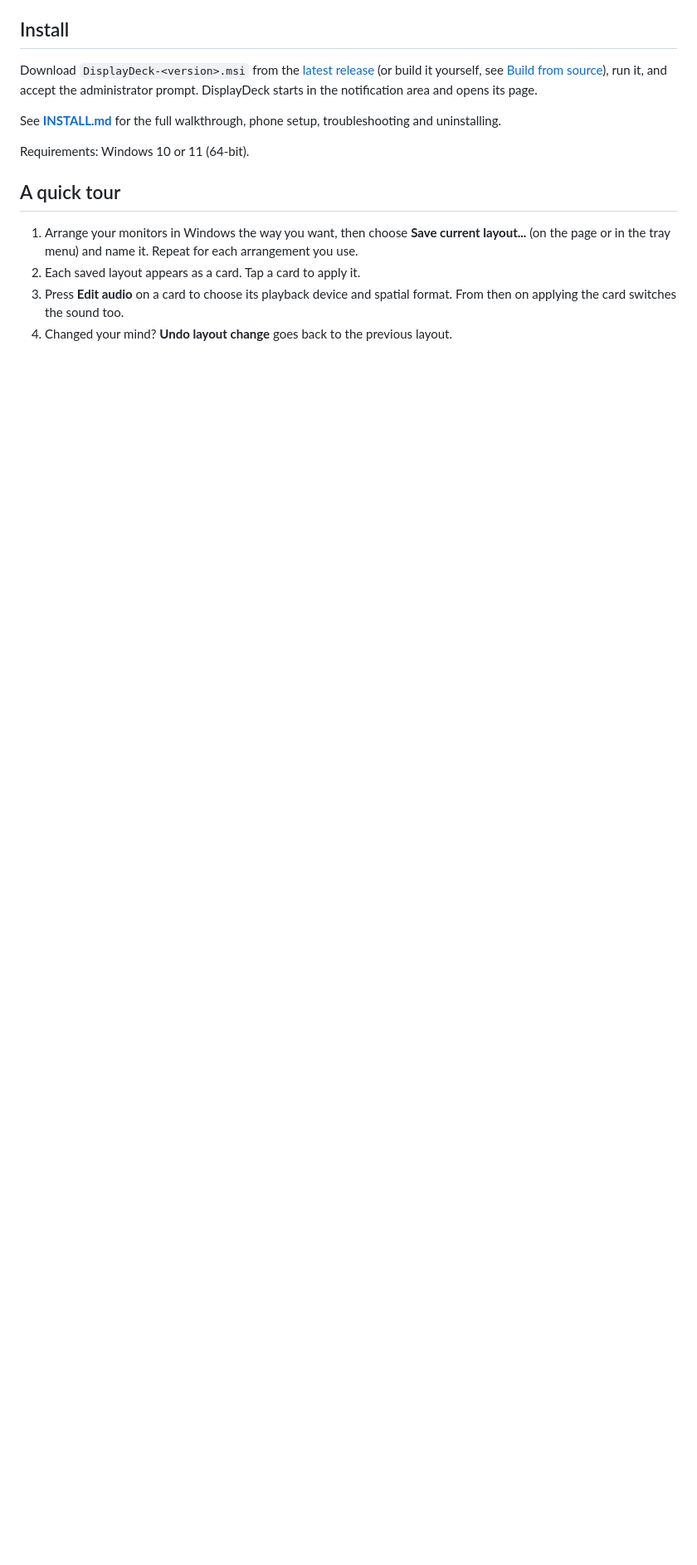
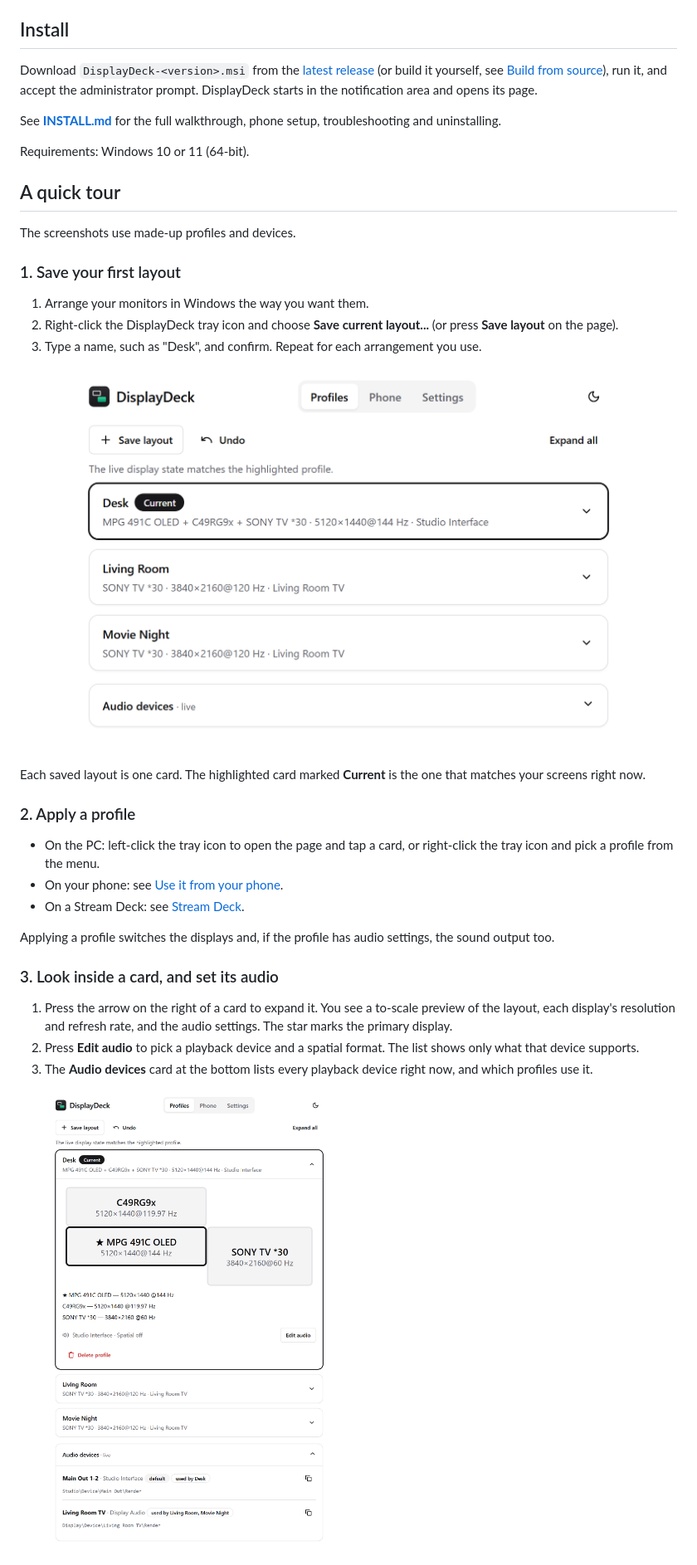
Before and after one commit to NPLAudio/DisplayDeck, a Markdown page: README.md, the part around the change printed below. Shown: that part at 83% size. GitHub-like rendering; pictures changed too: docs/images/profiles-collapsed.png (added), docs/images/profiles-expanded.png (added); blank space fills up the shorter version.

Commit message:
README: illustrated quick tour with screenshots of demo data

```diff
--- a/README.md
+++ b/README.md
@@ -51,9 +51,31 @@ Requirements: Windows 10 or 11 (64-bit).
 
 ## A quick tour
 
-1. Arrange your monitors in Windows the way you want, then choose **Save current layout...** (on the page or
-   in the tray menu) and name it. Repeat for each arrangement you use.
-2. Each saved layout appears as a card. Tap a card to apply it.
-3. Press **Edit audio** on a card to choose its playback device and spatial format. From then on applying
-   the card switches the sound too.
-4. Changed your mind? **Undo layout change** goes back to the previous layout.
+The screenshots use made-up profiles and devices.
+
+### 1. Save your first layout
+
+1. Arrange your monitors in Windows the way you want them.
+2. Right-click the DisplayDeck tray icon and choose **Save current layout...** (or press **Save layout** on the page).
+3. Type a name, such as "Desk", and confirm. Repeat for each arrangement you use.
+
+![The Profiles page with one-line cards, the current profile highlighted](docs/images/profiles-collapsed.png)
+
+Each saved layout is one card. The highlighted card marked **Current** is the one that matches your screens right now.
+
+### 2. Apply a profile
+
+- On the PC: left-click the tray icon to open the page and tap a card, or right-click the tray icon and pick a profile from the menu.
+- On your phone: see [Use it from your phone](INSTALL.md#4-use-it-from-your-phone-optional).
+- On a Stream Deck: see [Stream Deck](#stream-deck).
+
+Applying a profile switches the displays and, if the profile has audio settings, the sound output too.
+
+### 3. Look inside a card, and set its audio
+
+1. Press the arrow on the right of a card to expand it. You see a to-scale preview of the layout, each display's resolution and refresh rate, and the audio settings. The star marks the primary display.
+2. Press **Edit audio** to pick a playback device and a spatial format. The list shows only what that device supports.
+3. The **Audio devices** card at the bottom lists every playback device right now, and which profiles use it.
+
+![An expanded profile card showing the layout preview, displays and audio, with the audio devices list open](docs/images/profiles-expanded.png)
+
```
Also changed, not shown: other parts of README.md (+7 -0 lines), docs/images/profiles-phone.png (added).
